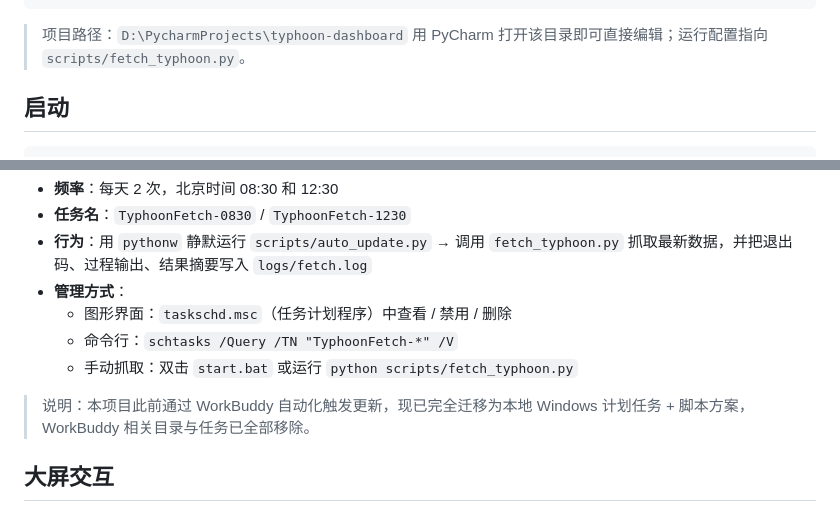
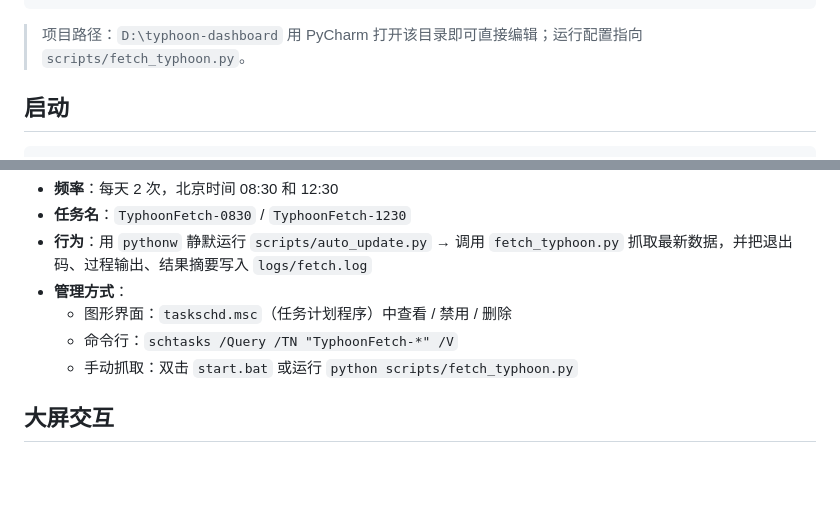
Before and after one commit to Kevin-123cmd/typhoon-dashboard, a Markdown page: README.md, 2 parts joined by grey strips. Rendered like a GitHub page; blank space fills up the shorter version.

Commit message:
Revise project path and update automation details
Updated project path and removed references to WorkBuddy automation.

````diff
--- a/README.md
+++ b/README.md
@@ -29,7 +29,7 @@ typhoon-dashboard/
 └── start.sh              # macOS / Linux 一键启动
 ```
 
-> 项目路径：`D:\PycharmProjects\typhoon-dashboard`
+> 项目路径：`D:\typhoon-dashboard`
 > 用 PyCharm 打开该目录即可直接编辑；运行配置指向 `scripts/fetch_typhoon.py`。
 
 ## 启动
@@ -98,8 +98,6 @@ bash start.sh
   - 命令行：`schtasks /Query /TN "TyphoonFetch-*" /V`
   - 手动抓取：双击 `start.bat` 或运行 `python scripts/fetch_typhoon.py`
 
-> 说明：本项目此前通过 WorkBuddy 自动化触发更新，现已完全迁移为本地 Windows 计划任务 + 脚本方案，WorkBuddy 相关目录与任务已全部移除。
-
 ## 大屏交互
 
 - **滚轮**：缩放地图
````
